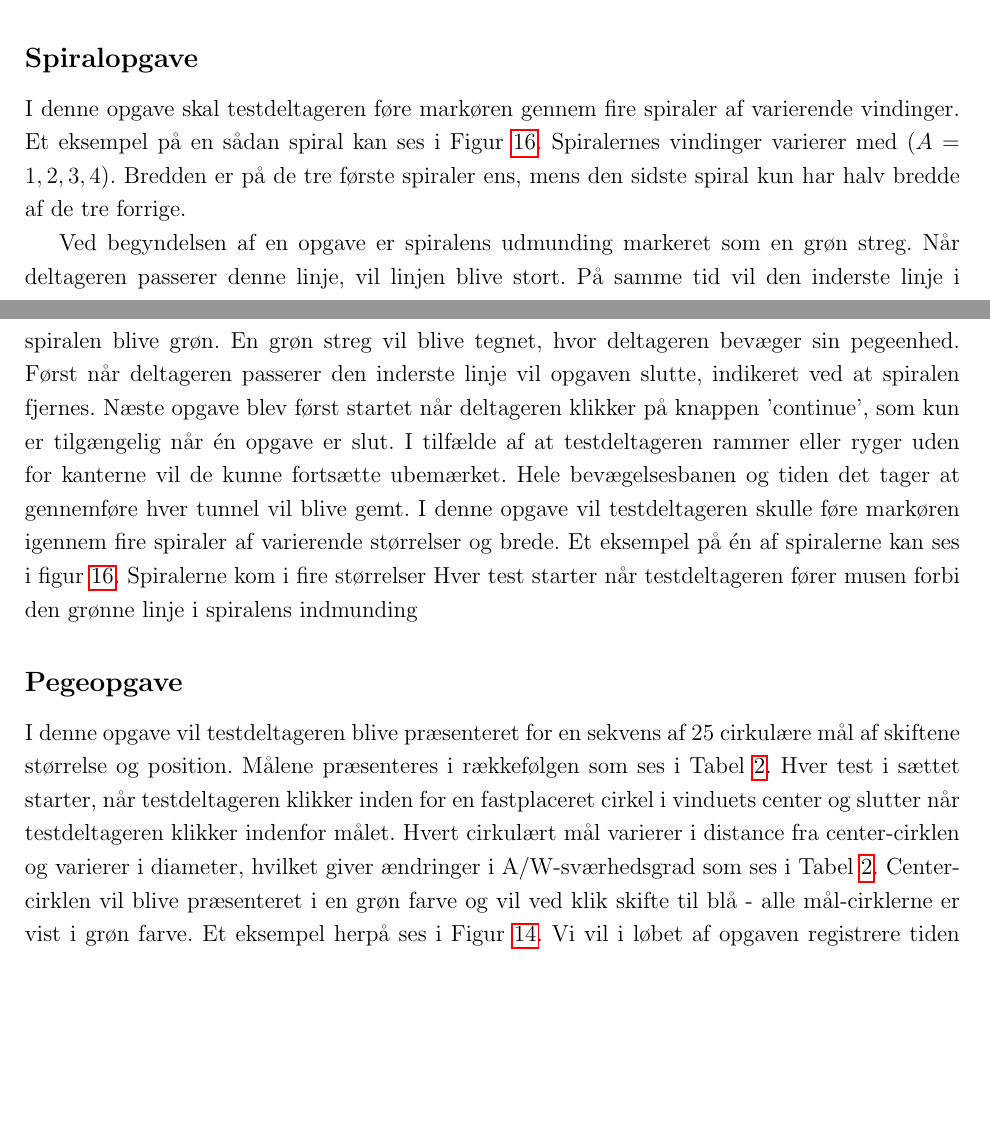
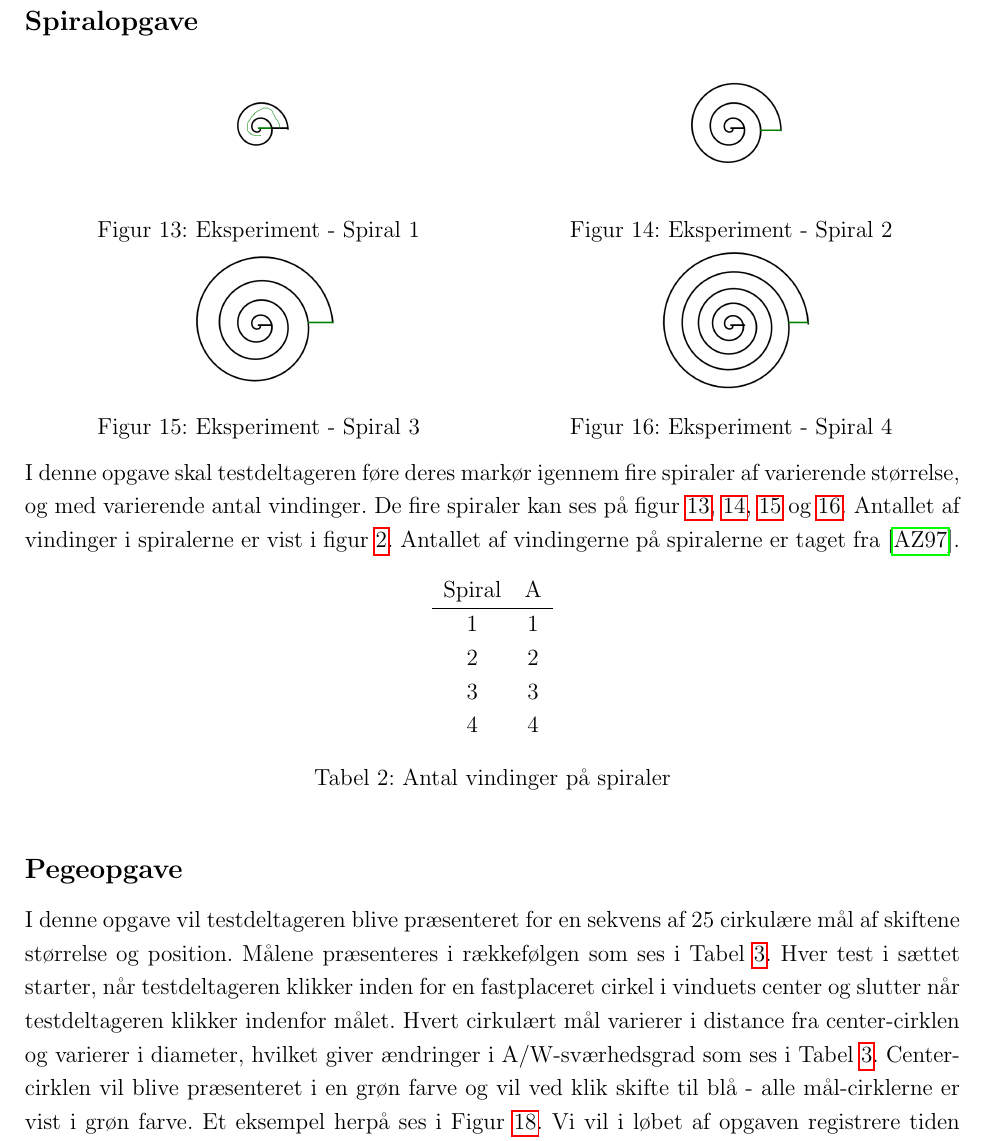
Before and after one commit to MrAdam/bachelor, a LaTeX thesis (latex/main.tex): two parts of pages 16 and 17 of 44 before the commit and part of page 17 of 44 after it, the two joined at a grey line, cut so that both start at the same text, the shorter picture padded with empty space. Compiled offline with pdfLaTeX.

Commit message:
work on spiralopgave. added new plot

```diff
--- a/latex/main.tex
+++ b/latex/main.tex
@@ -290,10 +290,48 @@ Når testpersonen passerer den højre side af tunnellen vil opgaven stoppe, og d
 
 \addcontentsline{toc}{subsection}{Spiralopgave}
 \subsection*{Spiralopgave}
-I denne opgave skal testdeltageren føre markøren gennem fire spiraler af varierende vindinger. Et eksempel på en sådan spiral kan ses i Figur \ref{fig:spiralopgave}. Spiralernes vindinger varierer med ($A = 1, 2, 3, 4$). Bredden er på de tre første spiraler ens, mens den sidste spiral kun har halv bredde af de tre forrige.
+\begin{minipage}{\textwidth}
+	\begin{minipage}{.5\textwidth}
+		\centering
+		\includegraphics[width=\textwidth, trim = 5cm 14cm 5cm 8cm, clip]{images/screenshots/ex_step_5_spiral_path}
+		\captionof{figure}{Eksperiment - Spiral 1}
+		\label{fig:ex_spiral_1}
+	\end{minipage}
+	\begin{minipage}{.5\textwidth}
+		\centering
+		\includegraphics[width=\textwidth, trim = 5cm 14cm 5cm 8cm, clip]{images/screenshots/ex_step_5_spiral_2}
+		\captionof{figure}{Eksperiment - Spiral 2}
+		\label{fig:ex_spiral_2}
+	\end{minipage}
+	\begin{minipage}{.5\textwidth}
+		\centering
+		\includegraphics[width=\textwidth, trim = 5cm 14cm 5cm 8cm, clip]{images/screenshots/ex_step_5_spiral_3}
+		\captionof{figure}{Eksperiment - Spiral 3}
+		\label{fig:ex_spiral_3}
+	\end{minipage}
+	\begin{minipage}{.5\textwidth}
+		\centering
+		\includegraphics[width=\textwidth, trim = 5cm 14cm 5cm 8cm, clip]{images/screenshots/ex_step_5_spiral_4}
+		\captionof{figure}{Eksperiment - Spiral 4}
+		\label{fig:ex_spiral_4}
+	\end{minipage}
+\end{minipage}\\\\
+I denne opgave skal testdeltageren føre deres markør igennem fire spiraler af varierende størrelse, og med varierende antal vindinger. De fire spiraler kan ses på figur \ref{fig:ex_spiral_1}, \ref{fig:ex_spiral_2}, \ref{fig:ex_spiral_3} og \ref{fig:ex_spiral_4}. Antallet af vindinger i spiralerne er vist i figur \ref{tab:spiralopgave}. Antallet af vindingerne på spiralerne er taget fra \cite{accot1997}.
+\begin{center}
+	\begin{tabular}{c c}
+		Spiral & A \\
+		\hline
+		1 & 1 \\
+		2 & 2 \\
+		3 & 3 \\
+		4 & 4 \\
+	\end{tabular}
+	\captionof{table}{Antal vindinger på spiraler}\label{tab:spiralopgave}
+\end{center}
 
-Ved begyndelsen af en opgave er spiralens udmunding markeret som en grøn streg. Når deltageren passerer denne linje, vil linjen blive stort. På samme tid vil den inderste linje i spiralen blive grøn. En grøn streg vil blive tegnet, hvor deltageren bevæger sin pegeenhed. Først når deltageren passerer den inderste linje vil opgaven slutte, indikeret ved at spiralen fjernes. Næste opgave blev først startet når deltageren klikker på knappen 'continue', som kun er tilgængelig når én opgave er slut. I tilfælde af at testdeltageren rammer eller ryger uden for kanterne vil de kunne fortsætte ubemærket. Hele bevægelsesbanen og tiden det tager at gennemføre hver tunnel vil blive gemt.
-I denne opgave vil testdeltageren skulle føre markøren igennem fire spiraler af varierende størrelser og brede. Et eksempel på én af spiralerne kan ses i figur \ref{fig:spiralopgave}. Spiralerne kom i fire størrelser Hver test starter når testdeltageren fører musen forbi den grønne linje i spiralens indmunding
+
+%Ved begyndelsen af en opgave er spiralens udmunding markeret som en grøn streg. Når deltageren passerer denne linje, vil linjen blive stort. På samme tid vil den inderste linje i spiralen blive grøn. En grøn streg vil blive tegnet, hvor deltageren bevæger sin pegeenhed. Først når deltageren passerer den inderste linje vil opgaven slutte, indikeret ved at spiralen fjernes. Næste opgave blev først startet når deltageren klikker på knappen 'continue', som kun er tilgængelig når én opgave er slut. I tilfælde af at testdeltageren rammer eller ryger uden for kanterne vil de kunne fortsætte ubemærket. Hele bevægelsesbanen og tiden det tager at gennemføre hver tunnel vil blive gemt.
+%I denne opgave vil testdeltageren skulle føre markøren igennem fire spiraler af varierende størrelser og brede. Et eksempel på én af spiralerne kan ses i figur \ref{fig:spiralopgave}. Spiralerne kom i fire størrelser Hver test starter når testdeltageren fører musen forbi den grønne linje i spiralens indmunding
 
 \addcontentsline{toc}{subsection}{Pegeopgave}
 \subsection*{Pegeopgave}
```
Also changed, not shown: latex/images/illustrations/meyer_plot_comparison.png (added), latex/main.tex (2 more changed lines).
